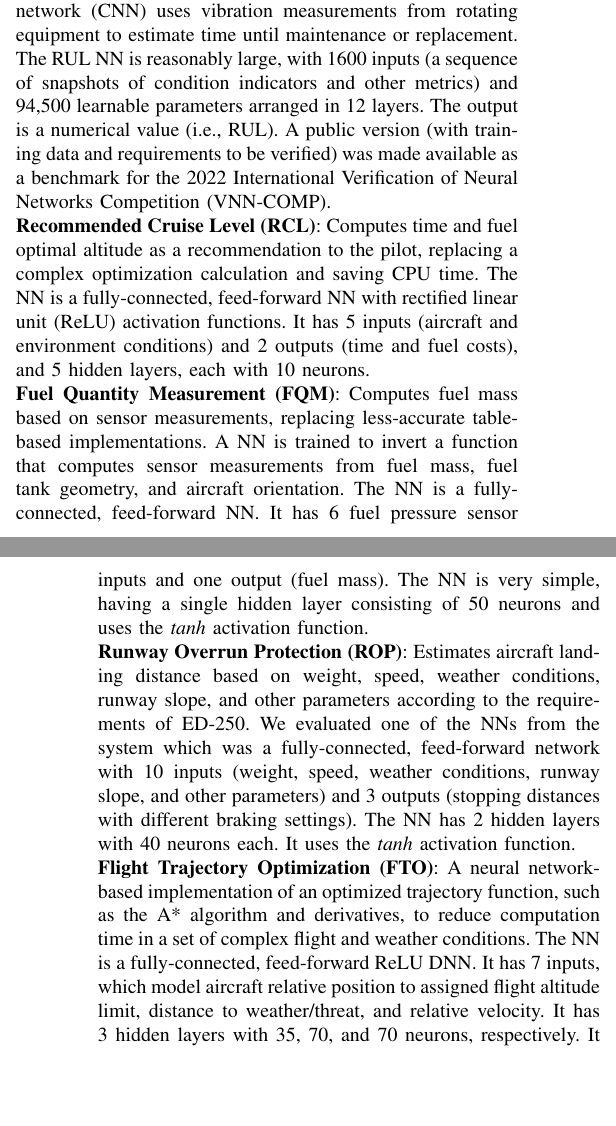
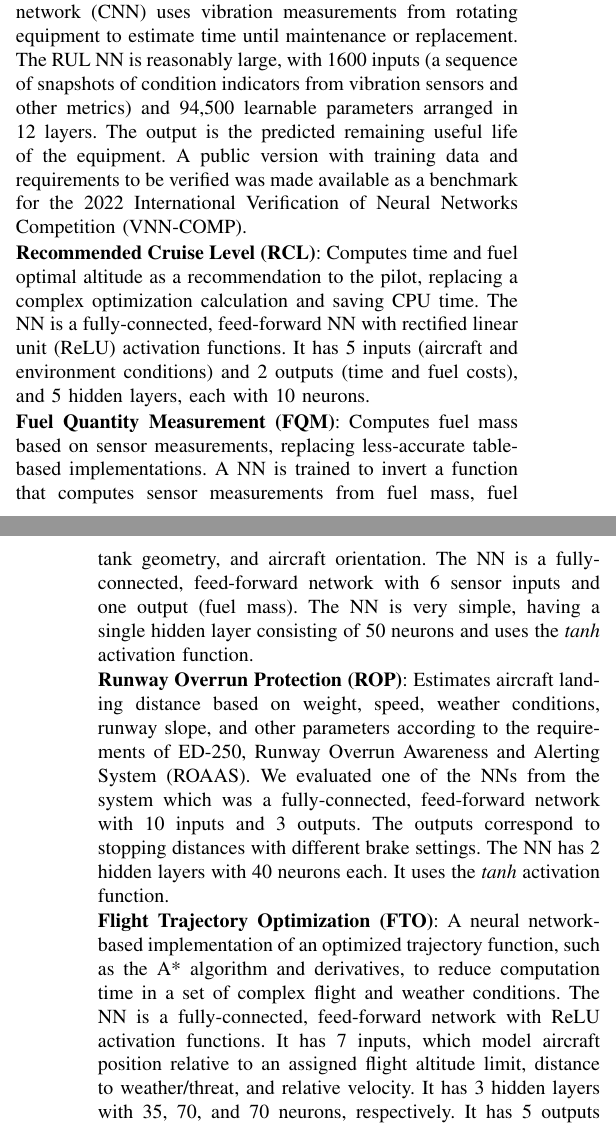
Before and after one commit to iamundson/dasc24_aahaa, a LaTeX paper (main.tex, which reads applications.tex): two parts of the columns of pages 1 and 2 of 8, joined at a grey line, cut so that both start at the same text, the shorter picture padded with empty space. Compiled offline with pdfLaTeX; a missing font is replaced by an installed copy or a similar font; a LaTeX package or settings file that is missing is left out.

Commit message:
minor edits

```diff
--- a/applications.tex
+++ b/applications.tex
@@ -1,14 +1,14 @@
 We have evaluated the tools on a variety of ML-based systems.  In some cases, the system used ML to implement new aircraft functionality.  In other cases, the goal is to use a neural network (NN) to create a more time- or memory-efficient implementation of an existing function.  ML-based functions used for evaluation include:
 
-\noindent{\bf Remaining Useful Life (RUL)~\cite{rul}}:  A convolutional neural network (CNN) uses vibration measurements from rotating equipment to estimate time until maintenance or replacement.  The RUL NN is reasonably large, with 1600 inputs (a sequence of snapshots of condition indicators and other metrics) and 94,500 learnable parameters arranged in 12 layers. The output is a numerical value (i.e., RUL). A public version (with training data and requirements to be verified) was made available as a benchmark for the 2022 International Verification of Neural Networks Competition (VNN-COMP).
+\noindent{\bf Remaining Useful Life (RUL)~\cite{rul}}:  A convolutional neural network (CNN) uses vibration measurements from rotating equipment to estimate time until maintenance or replacement.  The RUL NN is reasonably large, with 1600 inputs (a sequence of snapshots of condition indicators from vibration sensors and other metrics) and 94,500 learnable parameters arranged in 12 layers. The output is the predicted remaining useful life of the equipment. A public version with training data and requirements to be verified was made available as a benchmark for the 2022 International Verification of Neural Networks Competition (VNN-COMP).
 
 
 \noindent{\bf Recommended Cruise Level (RCL)}:  Computes time and fuel optimal altitude as a recommendation to the pilot, replacing a complex optimization calculation and saving CPU time. The NN is a fully-connected, feed-forward NN with rectified linear unit (ReLU) activation functions. It has 5 inputs (aircraft and environment conditions) and 2 outputs (time and fuel costs), and 5 hidden layers, each with 10 neurons.
 
 
-\noindent{\bf Fuel Quantity Measurement (FQM)}:  Computes fuel mass based on sensor measurements, replacing less-accurate table-based implementations.  A NN is trained to invert a function that computes sensor measurements from fuel mass, fuel tank geometry, and aircraft orientation.  The NN is a fully-connected, feed-forward NN. It has 6 fuel pressure sensor inputs and one output (fuel mass). The NN is very simple, having a single hidden layer consisting of 50 neurons and uses the \emph{tanh} activation function.
+\noindent{\bf Fuel Quantity Measurement (FQM)}:  Computes fuel mass based on sensor measurements, replacing less-accurate table-based implementations.  A NN is trained to invert a function that computes sensor measurements from fuel mass, fuel tank geometry, and aircraft orientation.  The NN is a fully-connected, feed-forward network with 6 sensor inputs and one output (fuel mass). The NN is very simple, having a single hidden layer consisting of 50 neurons and uses the \emph{tanh} activation function.
 
 
-\noindent{\bf Runway Overrun Protection (ROP)}:  Estimates aircraft landing distance based on weight, speed, weather conditions, runway slope, and other parameters according to the requirements of ED-250.  We evaluated one of the NNs from the system which was a fully-connected, feed-forward network with 10 inputs (weight, speed, weather conditions, runway slope, and other parameters) and 3 outputs (stopping distances with different braking settings). The NN has 2 hidden layers with 40 neurons each. It uses the \emph{tanh} activation function.
+\noindent{\bf Runway Overrun Protection (ROP)}:  Estimates aircraft landing distance based on weight, speed, weather conditions, runway slope, and other parameters according to the requirements of ED-250, Runway Overrun Awareness and Alerting System (ROAAS).  We evaluated one of the NNs from the system which was a fully-connected, feed-forward network with 10 inputs and 3 outputs.  The outputs correspond to stopping distances with different brake settings. The NN has 2 hidden layers with 40 neurons each. It uses the \emph{tanh} activation function.
 
-\noindent{\bf Flight Trajectory Optimization (FTO)}: A neural network-based implementation of an optimized trajectory function, such as the A* algorithm and derivatives, to reduce computation time in a set of complex flight and weather conditions. The NN is a fully-connected, feed-forward ReLU DNN. It has 7 inputs, which model aircraft relative position to assigned flight altitude limit, distance to weather/threat, and relative velocity. It has 3 hidden layers with 35, 70, and 70 neurons, respectively. It has 5 outputs representing the next flight direction: up, down, right, left, and straight.
+\noindent{\bf Flight Trajectory Optimization (FTO)}: A neural network-based implementation of an optimized trajectory function, such as the A* algorithm and derivatives, to reduce computation time in a set of complex flight and weather conditions. The NN is a fully-connected, feed-forward network with ReLU activation functions. It has 7 inputs, which model aircraft position relative to an assigned flight altitude limit, distance to weather/threat, and relative velocity. It has 3 hidden layers with 35, 70, and 70 neurons, respectively. It has 5 outputs representing the next flight direction: up, down, right, left, and straight.
```
Also changed, not shown: formalVerification.tex (+1 -1 lines).
